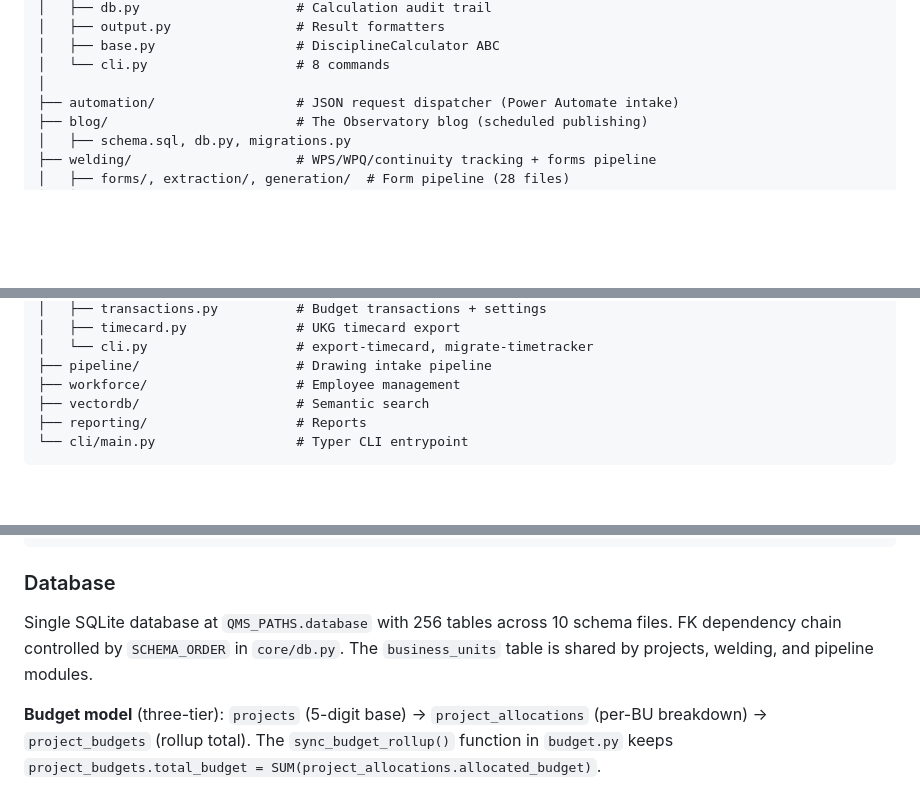
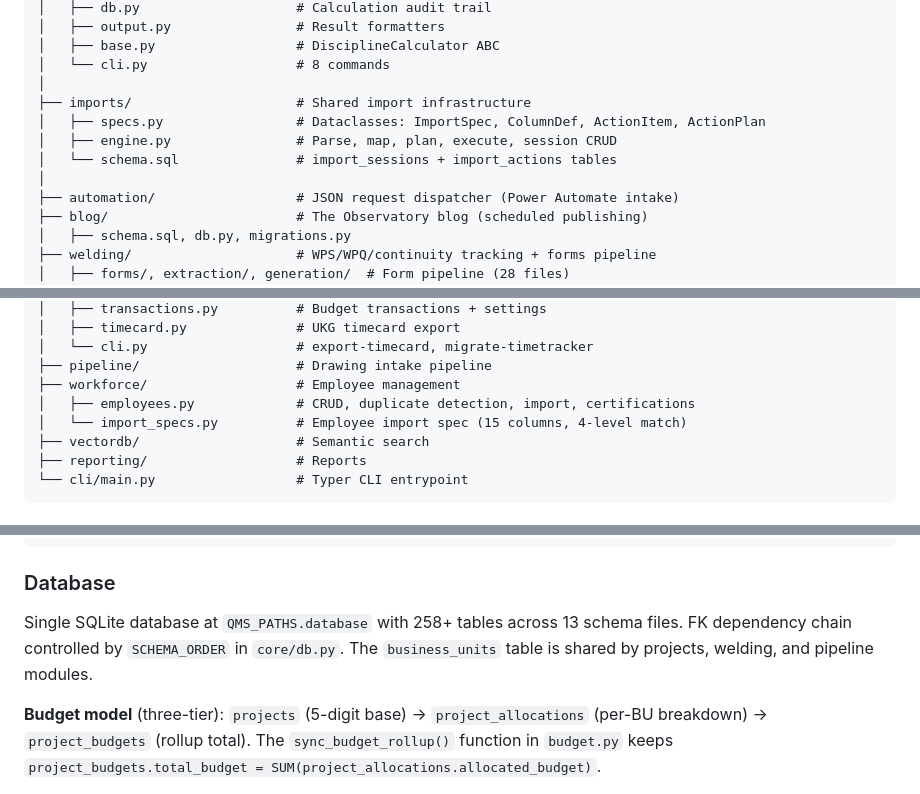
Before and after one commit to bjohnson1-stellar/QMS, a Markdown page: CLAUDE.md, 3 parts joined by grey strips. GitHub-like rendering; blank space fills up the shorter version.

Commit message:
Update CLAUDE.md for imports module and workforce import wizard
Add imports/ package to directory structure, expand workforce/ entry,
update schema file count and web architecture references.

Co-Authored-By: Claude Opus 4.6 <noreply@anthropic.com>

```diff
--- a/CLAUDE.md
+++ b/CLAUDE.md
@@ -125,6 +125,11 @@ D:\qms\                          # Repo root = package root
 │   ├── base.py                  # DisciplineCalculator ABC
 │   └── cli.py                   # 8 commands
 │
+├── imports/                     # Shared import infrastructure
+│   ├── specs.py                 # Dataclasses: ImportSpec, ColumnDef, ActionItem, ActionPlan
+│   ├── engine.py                # Parse, map, plan, execute, session CRUD
+│   └── schema.sql               # import_sessions + import_actions tables
+│
 ├── automation/                  # JSON request dispatcher (Power Automate intake)
 ├── blog/                        # The Observatory blog (scheduled publishing)
 │   ├── schema.sql, db.py, migrations.py
@@ -145,6 +150,8 @@ D:\qms\                          # Repo root = package root
 │   └── cli.py                   # export-timecard, migrate-timetracker
 ├── pipeline/                    # Drawing intake pipeline
 ├── workforce/                   # Employee management
+│   ├── employees.py             # CRUD, duplicate detection, import, certifications
+│   └── import_specs.py          # Employee import spec (15 columns, 4-level match)
 ├── vectordb/                    # Semantic search
 ├── reporting/                   # Reports
 └── cli/main.py                  # Typer CLI entrypoint
@@ -225,7 +232,7 @@ from qms.engineering.refrig_calc import NH3Properties, LineSizing
 
 ### Database
 
-Single SQLite database at `QMS_PATHS.database` with 256 tables across 10 schema files. FK dependency chain controlled by `SCHEMA_ORDER` in `core/db.py`. The `business_units` table is shared by projects, welding, and pipeline modules.
+Single SQLite database at `QMS_PATHS.database` with 258+ tables across 13 schema files. FK dependency chain controlled by `SCHEMA_ORDER` in `core/db.py`. The `business_units` table is shared by projects, welding, and pipeline modules.
 
 **Budget model** (three-tier): `projects` (5-digit base) → `project_allocations` (per-BU breakdown) → `project_budgets` (rollup total). The `sync_budget_rollup()` function in `budget.py` keeps `project_budgets.total_budget = SUM(project_allocations.allocated_budget)`.
 
```
Also changed, not shown: other parts of CLAUDE.md (+2 -0 lines).
